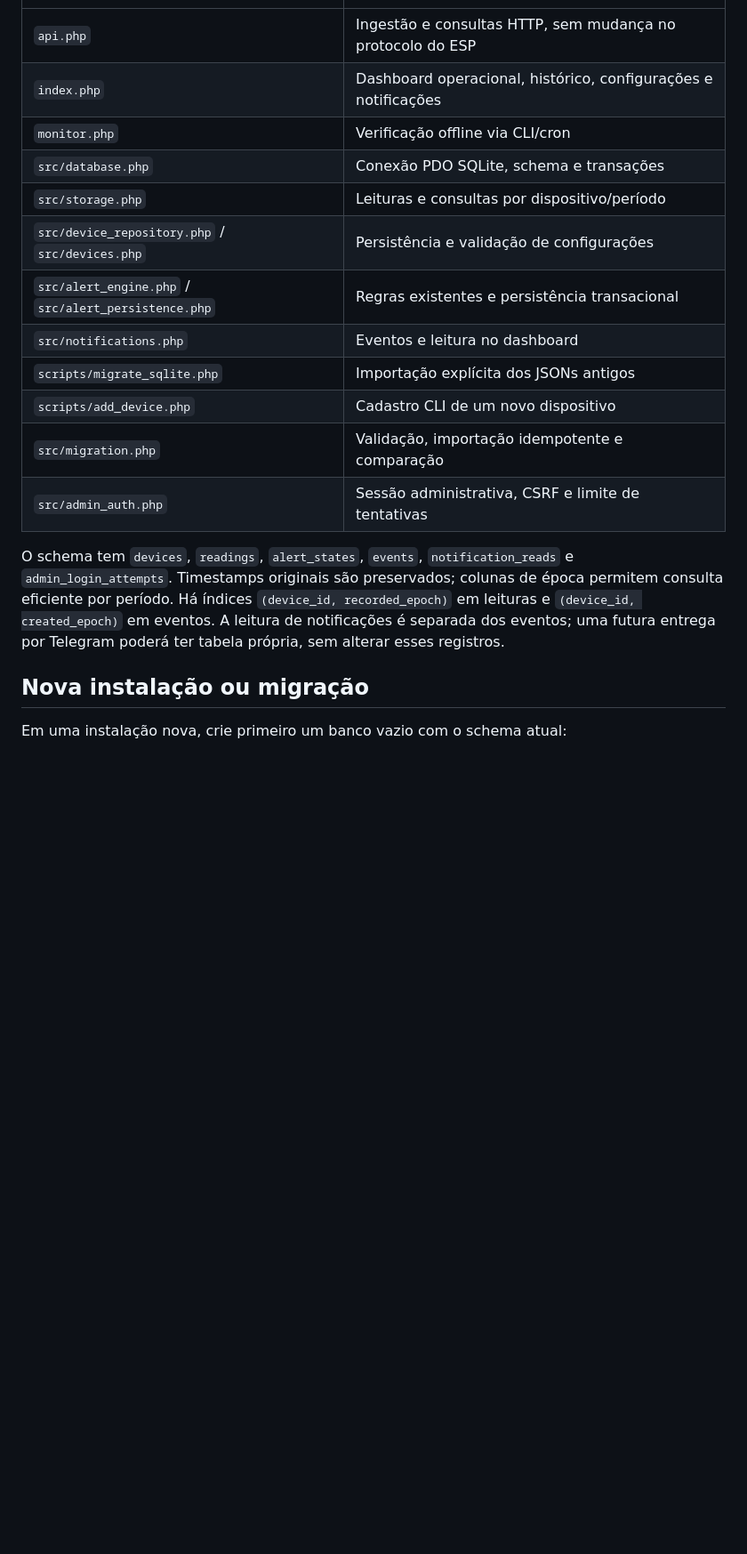
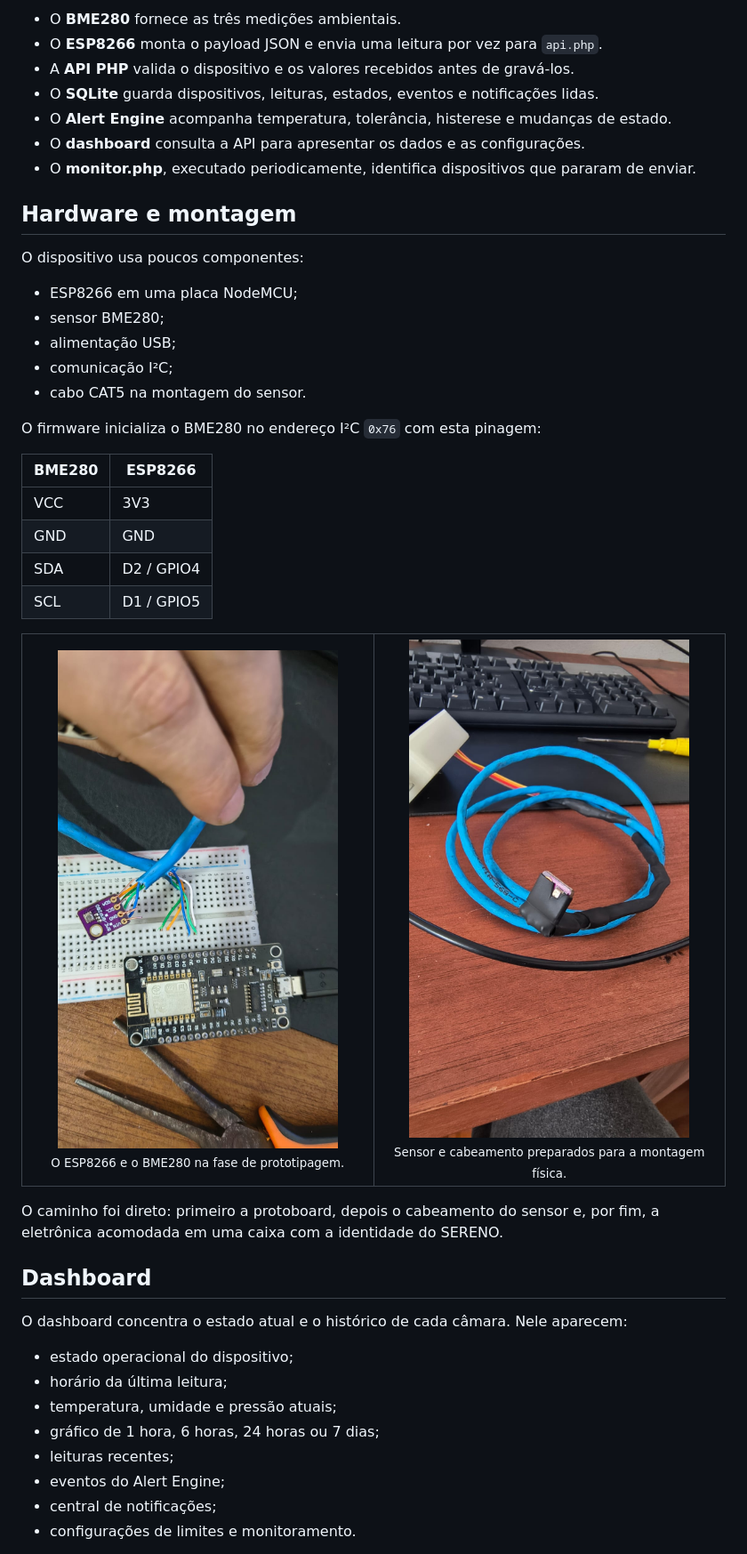
Before and after one commit to lulinucs/sereno, a Markdown page: README.md, the part around the change printed below. Shown: that part at 89% size. Drawn GitHub-style; pictures changed too: imgs/bme280_cat5.jpg (added), imgs/prototipo_esp822_bme280_na_proto.jpg (added); blank space fills up the shorter version.

Commit message:
atualiza readme

```diff
--- a/README.md
+++ b/README.md
@@ -8,19 +49,57 @@ ESP8266 + BME280 envia temperatura, umidade e pressão para a API PHP. O SQLite
+- O **BME280** fornece as três medições ambientais.
+- O **ESP8266** monta o payload JSON e envia uma leitura por vez para `api.php`.
+- A **API PHP** valida o dispositivo e os valores recebidos antes de gravá-los.
+- O **SQLite** guarda dispositivos, leituras, estados, eventos e notificações lidas.
+- O **Alert Engine** acompanha temperatura, tolerância, histerese e mudanças de estado.
+- O **dashboard** consulta a API para apresentar os dados e as configurações.
+- O **monitor.php**, executado periodicamente, identifica dispositivos que pararam de enviar.
+
+## Hardware e montagem
+
+O dispositivo usa poucos componentes:
+
+- ESP8266 em uma placa NodeMCU;
+- sensor BME280;
+- alimentação USB;
+- comunicação I²C;
+- cabo CAT5 na montagem do sensor.
+
+O firmware inicializa o BME280 no endereço I²C `0x76` com esta pinagem:
+
+| BME280 | ESP8266 |
 | --- | --- |
-| `api.php` | Ingestão e consultas HTTP, sem mudança no protocolo do ESP |
-| `index.php` | Dashboard operacional, histórico, configurações e notificações |
-| `monitor.php` | Verificação offline via CLI/cron |
-| `src/database.php` | Conexão PDO SQLite, schema e transações |
-| `src/storage.php` | Leituras e consultas por dispositivo/período |
-| `src/device_repository.php` / `src/devices.php` | Persistência e validação de configurações |
-| `src/alert_engine.php` / `src/alert_persistence.php` | Regras existentes e persistência transacional |
-| `src/notifications.php` | Eventos e leitura no dashboard |
-| `scripts/migrate_sqlite.php` | Importação explícita dos JSONs antigos |
-| `scripts/add_device.php` | Cadastro CLI de um novo dispositivo |
-| `src/migration.php` | Validação, importação idempotente e comparação |
-| `src/admin_auth.php` | Sessão administrativa, CSRF e limite de tentativas |
+| VCC | 3V3 |
+| GND | GND |
+| SDA | D2 / GPIO4 |
+| SCL | D1 / GPIO5 |
 
-O schema tem `devices`, `readings`, `alert_states`, `events`, `notification_reads` e `admin_login_attempts`. Timestamps originais são preservados; colunas de época permitem consulta eficiente por período. Há índices `(device_id, recorded_epoch)` em leituras e `(device_id, created_epoch)` em eventos. A leitura de notificações é separada dos eventos; uma futura entrega por Telegram poderá ter tabela própria, sem alterar esses registros.
+<table>
+  <tr>
+    <td align="center" width="50%">
+      <img src="imgs/prototipo_esp822_bme280_na_proto.jpg" alt="Protótipo do SERENO com ESP8266 e BME280 em protoboard" width="360"><br>
+      <sub>O ESP8266 e o BME280 na fase de prototipagem.</sub>
+    </td>
+    <td align="center" width="50%">
+      <img src="imgs/bme280_cat5.jpg" alt="BME280 ligado ao cabo CAT5 usado na montagem" width="360"><br>
+      <sub>Sensor e cabeamento preparados para a montagem física.</sub>
+    </td>
+  </tr>
+</table>
 
-## Nova instalação ou migração
+O caminho foi direto: primeiro a protoboard, depois o cabeamento do sensor e, por fim, a eletrônica acomodada em uma caixa com a identidade do SERENO.
 
-Em uma instalação nova, crie primeiro um banco vazio com o schema atual:
+## Dashboard
+
+O dashboard concentra o estado atual e o histórico de cada câmara. Nele aparecem:
+
+- estado operacional do dispositivo;
+- horário da última leitura;
+- temperatura, umidade e pressão atuais;
+- gráfico de 1 hora, 6 horas, 24 horas ou 7 dias;
+- leituras recentes;
+- eventos do Alert Engine;
+- central de notificações;
+- configurações de limites e monitoramento.
+
+<!-- screenshot do dashboard aqui -->
+
```
Also changed, not shown: other parts of README.md (+196 -35 lines), imgs/sereno_pronto_com_caixinha_e_adesivo.jpg (added).
